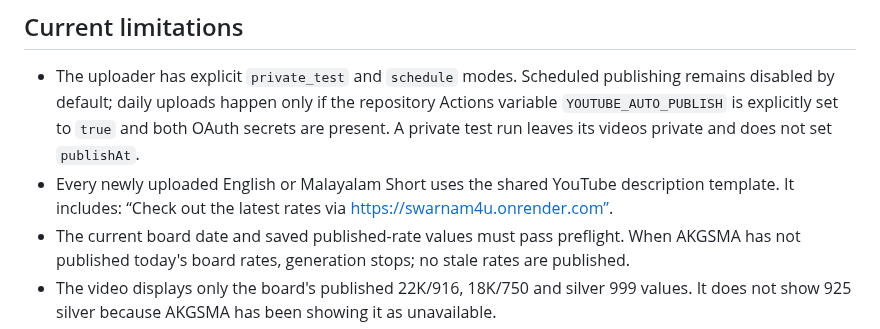
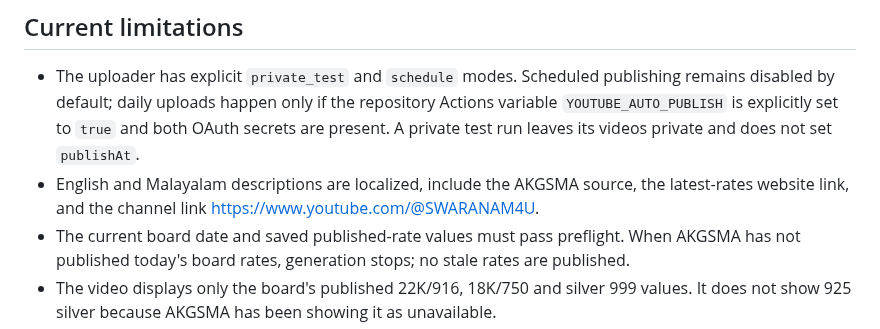
Before and after one commit to rishalaliii/swarnam4u, a Markdown page: shorts/README.md, the part around the change. Drawn GitHub-style.

Commit message:
Keep Shorts documentation aligned with channel CTA

```diff
--- a/shorts/README.md
+++ b/shorts/README.md
@@ -30,7 +30,7 @@ The scheduled build only runs once the workflow is present on the default branch
 
 ## Current limitations
 - The uploader has explicit `private_test` and `schedule` modes. Scheduled publishing remains disabled by default; daily uploads happen only if the repository Actions variable `YOUTUBE_AUTO_PUBLISH` is explicitly set to `true` and both OAuth secrets are present. A private test run leaves its videos private and does not set `publishAt`.
-- Every newly uploaded English or Malayalam Short uses the shared YouTube description template. It includes: “Check out the latest rates via https://swarnam4u.onrender.com”.
+- English and Malayalam descriptions are localized, include the AKGSMA source, the latest-rates website link, and the channel link https://www.youtube.com/@SWARANAM4U.
 - The current board date and saved published-rate values must pass preflight. When AKGSMA has not published today's board rates, generation stops; no stale rates are published.
 - The video displays only the board's published 22K/916, 18K/750 and silver 999 values. It does not show 925 silver because AKGSMA has been showing it as unavailable.
 - Calculated 24K/14K prices, platinum fallbacks, and estimated values are deliberately excluded from these Shorts.
```
